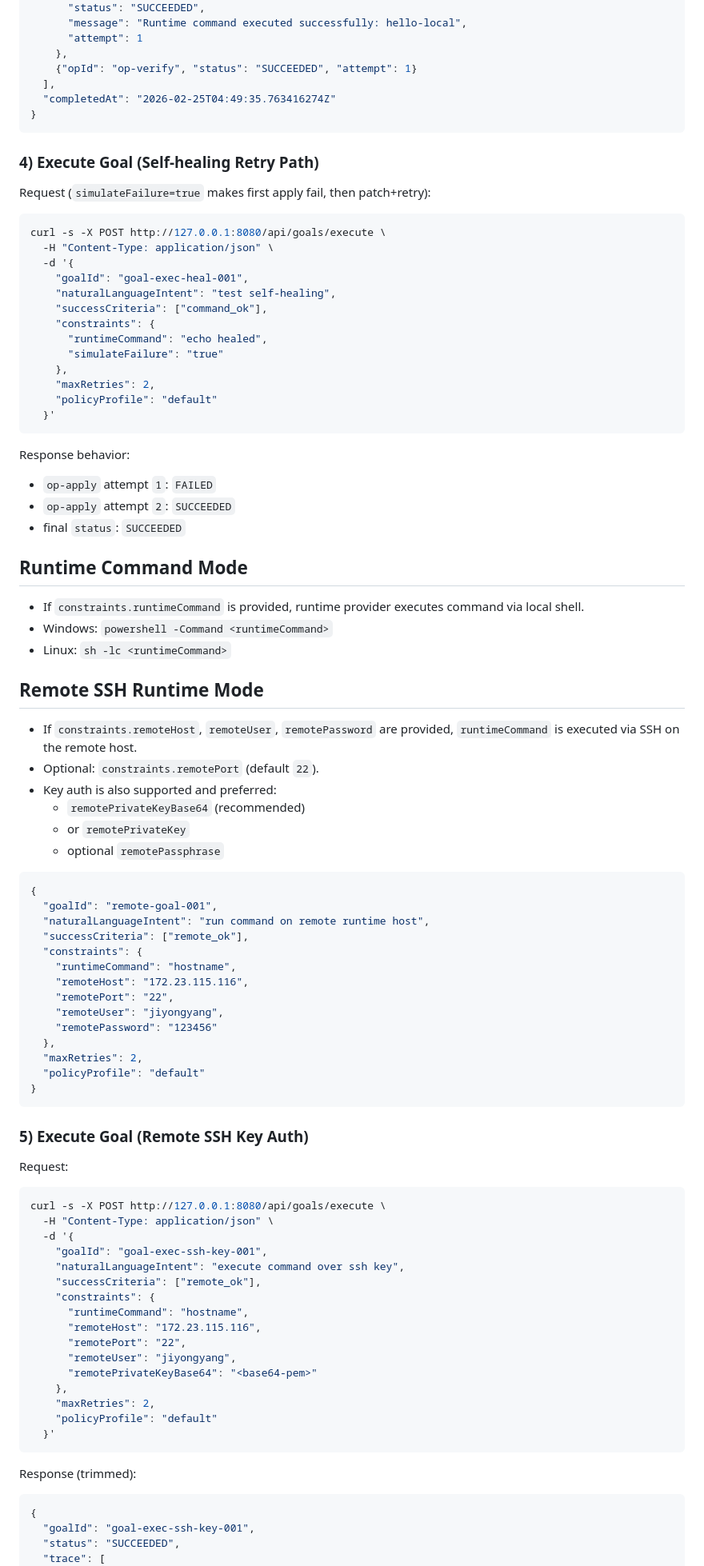
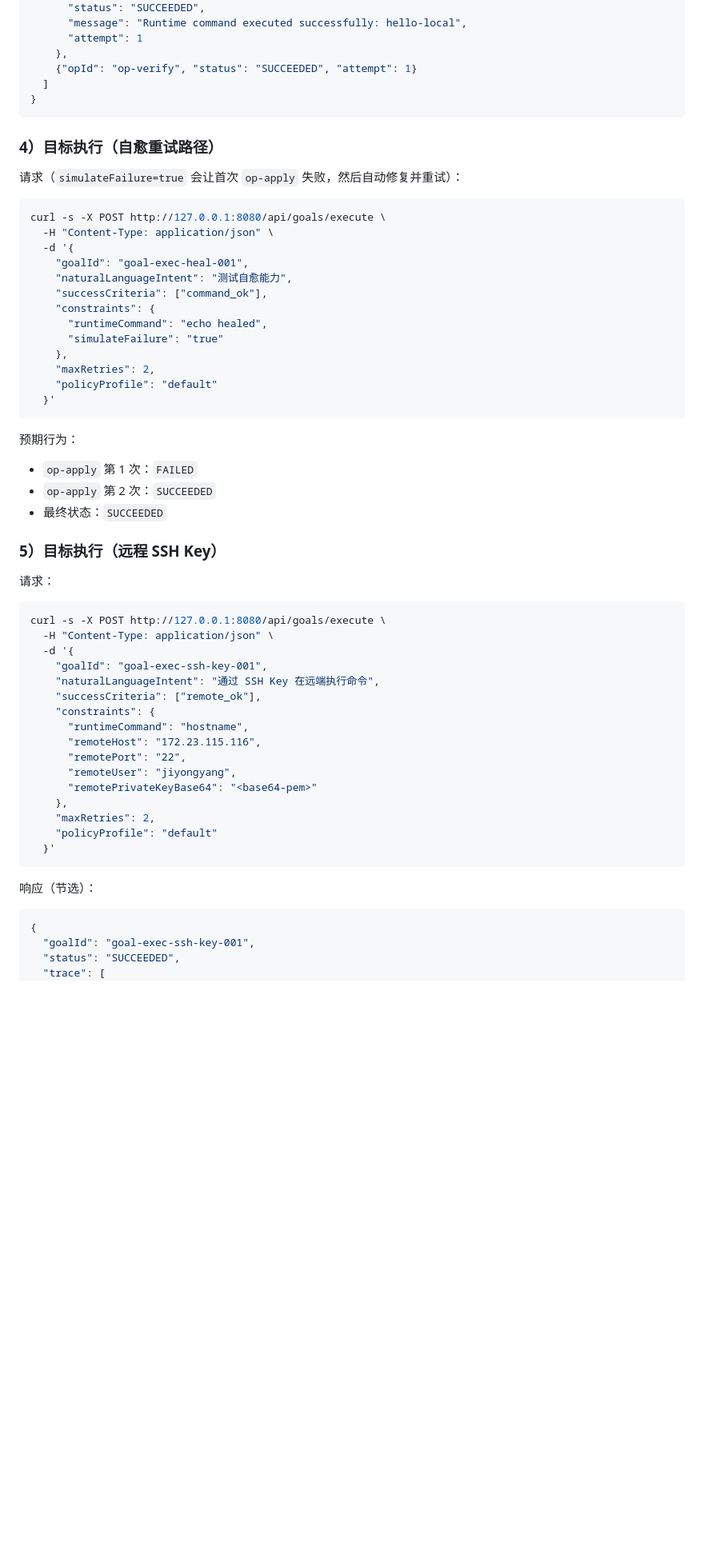
Before and after one commit to yongyangji/ainativeOS, a Markdown page: README.md, the part around one of its changes. Shown at 80% size. Drawn GitHub-style; blank space fills up the shorter version.

````diff
--- a/README.md
+++ b/README.md
@@ -147,19 +125,18 @@ Response (trimmed):
       "attempt": 1
     },
     {"opId": "op-verify", "status": "SUCCEEDED", "attempt": 1}
-  ],
-  "completedAt": "2026-02-25T04:49:35.763416274Z"
+  ]
 }
 ```
 
-### 4) Execute Goal (Self-healing Retry Path)
-Request (`simulateFailure=true` makes first apply fail, then patch+retry):
+### 4）目标执行（自愈重试路径）
+请求（`simulateFailure=true` 会让首次 `op-apply` 失败，然后自动修复并重试）：
 ```bash
 curl -s -X POST http://127.0.0.1:8080/api/goals/execute \
   -H "Content-Type: application/json" \
   -d '{
     "goalId": "goal-exec-heal-001",
-    "naturalLanguageIntent": "test self-healing",
+    "naturalLanguageIntent": "测试自愈能力",
     "successCriteria": ["command_ok"],
     "constraints": {
       "runtimeCommand": "echo healed",
@@ -170,49 +147,19 @@ curl -s -X POST http://127.0.0.1:8080/api/goals/execute \
   }'
 ```
 
-Response behavior:
-- `op-apply` attempt `1`: `FAILED`
-- `op-apply` attempt `2`: `SUCCEEDED`
-- final `status`: `SUCCEEDED`
+预期行为：
+- `op-apply` 第 1 次：`FAILED`
+- `op-apply` 第 2 次：`SUCCEEDED`
+- 最终状态：`SUCCEEDED`
 
-## Runtime Command Mode
-- If `constraints.runtimeCommand` is provided, runtime provider executes command via local shell.
-- Windows: `powershell -Command <runtimeCommand>`
-- Linux: `sh -lc <runtimeCommand>`
-
-## Remote SSH Runtime Mode
-- If `constraints.remoteHost`, `remoteUser`, `remotePassword` are provided, `runtimeCommand` is executed via SSH on the remote host.
-- Optional: `constraints.remotePort` (default `22`).
-- Key auth is also supported and preferred:
-  - `remotePrivateKeyBase64` (recommended)
-  - or `remotePrivateKey`
-  - optional `remotePassphrase`
-
-```json
-{
-  "goalId": "remote-goal-001",
-  "naturalLanguageIntent": "run command on remote runtime host",
-  "successCriteria": ["remote_ok"],
-  "constraints": {
-    "runtimeCommand": "hostname",
-    "remoteHost": "172.23.115.116",
-    "remotePort": "22",
-    "remoteUser": "jiyongyang",
-    "remotePassword": "123456"
-  },
-  "maxRetries": 2,
-  "policyProfile": "default"
-}
-```
-
-### 5) Execute Goal (Remote SSH Key Auth)
-Request:
+### 5）目标执行（远程 SSH Key）
+请求：
 ```bash
 curl -s -X POST http://127.0.0.1:8080/api/goals/execute \
   -H "Content-Type: application/json" \
   -d '{
     "goalId": "goal-exec-ssh-key-001",
-    "naturalLanguageIntent": "execute command over ssh key",
+    "naturalLanguageIntent": "通过 SSH Key 在远端执行命令",
     "successCriteria": ["remote_ok"],
     "constraints": {
       "runtimeCommand": "hostname",
@@ -226,7 +173,7 @@ curl -s -X POST http://127.0.0.1:8080/api/goals/execute \
   }'
 ```
 
-Response (trimmed):
+响应（节选）：
 ```json
 {
   "goalId": "goal-exec-ssh-key-001",
````
Also changed, not shown: other parts of README.md (+118 -143 lines).
